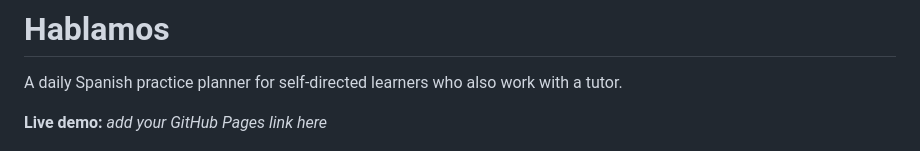
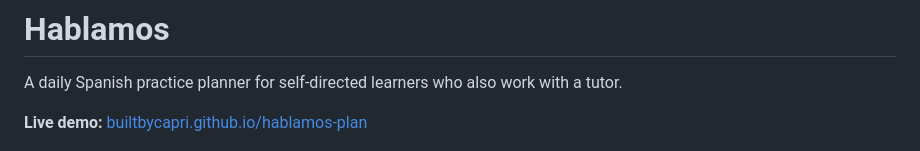
Before and after one commit to BuiltByCapri/hablamos-plan, a Markdown page: README.md, the part around the change. Drawn GitHub-style.

Commit message:
Add the live demo link

```diff
--- a/README.md
+++ b/README.md
@@ -2,7 +2,7 @@
 
 A daily Spanish practice planner for self-directed learners who also work with a tutor.
 
-**Live demo:** _add your GitHub Pages link here_
+**Live demo:** [builtbycapri.github.io/hablamos-plan](https://builtbycapri.github.io/hablamos-plan/)
 
 <p>
   <img src="screenshots/today.png" alt="Today tab: daily checklist and weekly rhythm" width="240">
```
